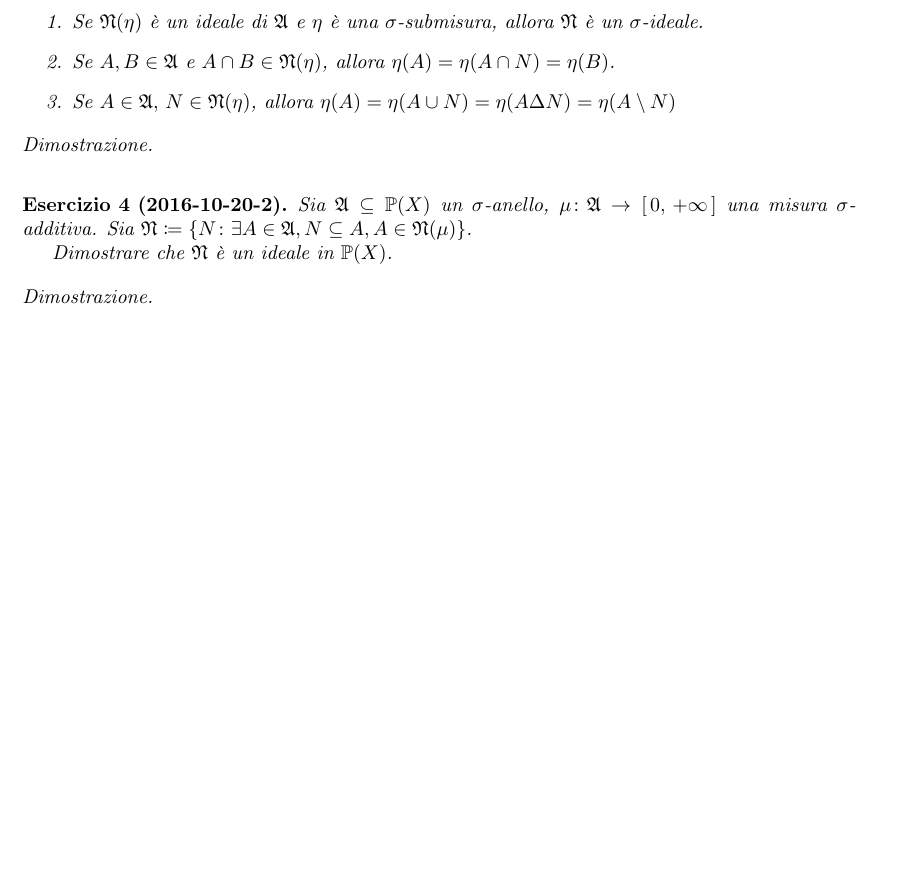
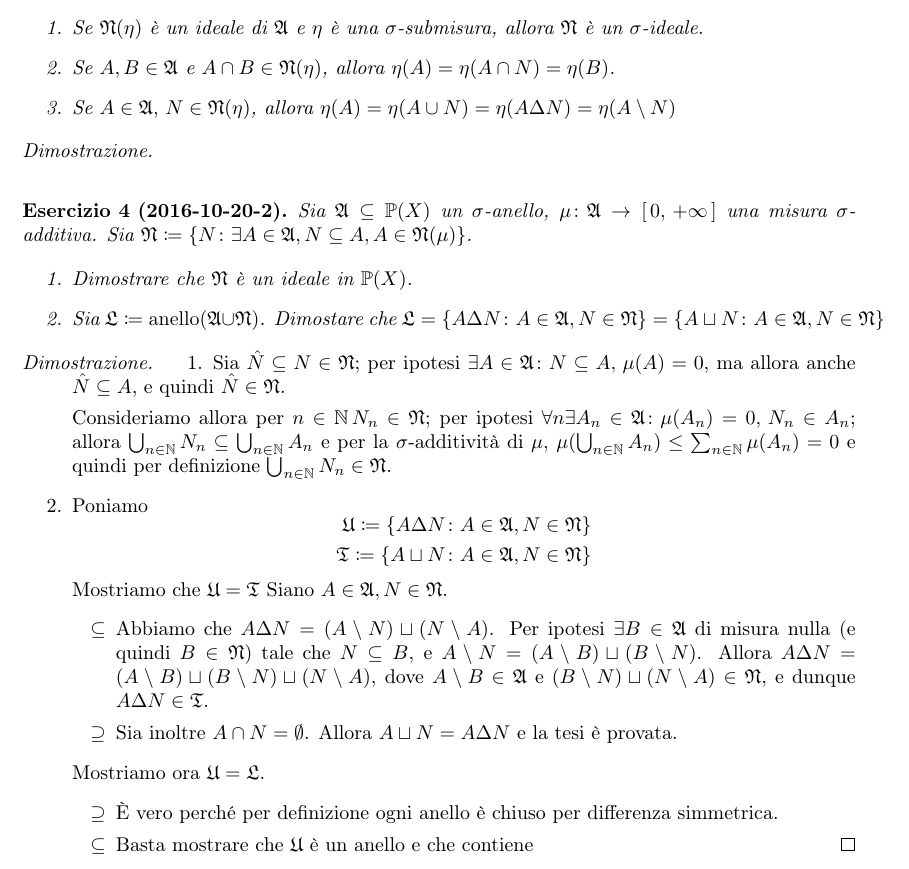
Before and after one commit to LucaMarconato/EserciziIstituzioniAnalisi, a LaTeX document (EserciziIstituzioniAnalisi.tex, which reads notations.sty, tex/Metriche_e_submisure.tex): part of page 4 of 4, cut so that both start at the same text, the shorter picture padded with empty space. Compiled offline with pdfLaTeX.

Commit message:
beginning proof of ex 4

```diff
--- a/notations.sty
+++ b/notations.sty
@@ -8,10 +8,10 @@
 \newtheorem{exercise}{Esercizio}
 
 %% Mathrm
-\DeclareMathOperator\Bor{Bor}
-\DeclareMathOperator\Ord{Ord}
-\DeclareMathOperator\cof{Cof}
-
+\DeclareMathOperator\Bor{Bor}                                           %Borel sets
+\DeclareMathOperator\Ord{Ord}                                           %Ordinals
+\DeclareMathOperator\cof{Cof}                                           %Cofinality
+\DeclareMathOperator\ring{anello}                                       %generated ring
 
 %% Notation uniformity
 % Generic
@@ -25,6 +25,10 @@
 \newcommand\ioc[2]{\ensuremath{\left]\,#1,\,#2\,\right]}}
 \newcommand\ioo[2]{\ensuremath{\left]\,#1,\,#2\,\right[}}
 
+% (Extended) real numbers subsets
+\newcommand\Rpinf{\ensuremath{\icc{0}{+\infty}}}
+\newcommand\Rext{\ensuremath{\icc{-\infty}{+\infty}}}
+\newcommand\Rp{\ensuremath{\ico{0}{+\infty}}}
 
 %% Math delimiters
 \DeclarePairedDelimiter\abs{\lvert}{\rvert}
@@ -38,7 +42,8 @@
 
 % Gothics
 \newcommand\gA{\ensuremath{\mathfrak A}}                                %Ring
-\newcommand\gE{\ensuremath{\mathfrak E}}                                %
+\newcommand\gE{\ensuremath{\mathfrak E}}                                %Generic sets family
+\newcommand\gL{\ensuremath{\mathfrak L}}                                %
 \newcommand\gM{\ensuremath{\mathfrak M}}                                %
 \newcommand\gN{\ensuremath{\mathfrak N}}                                %Ideal; measure ker
 \newcommand\gP{\ensuremath{\mathfrak P}}                                %Semiring or pseudoring
@@ -53,8 +58,3 @@
 \newcommand\Q{\ensuremath{\mathbb Q}}                                   %Rationals
 \newcommand\R{\ensuremath{\mathbb R}}                                   %Real numbers
 \newcommand\Z{\ensuremath{\mathbb Z}}                                   %Integers
-
-% (Extended) real numbers subsets
-\newcommand\Rpinf{\ensuremath{\icc{0}{+\infty}}}
-\newcommand\Rext{\ensuremath{\icc{-\infty}{+\infty}}}
-\newcommand\Rp{\ensuremath{\ico{0}{+\infty}}}
--- a/tex/Metriche_e_submisure.tex
+++ b/tex/Metriche_e_submisure.tex
@@ -16,10 +16,35 @@
   Sia $\gA\subseteq\PS(X)$ un $\sigma$-anello, $\mu\colon \gA\to\Rpinf$ una misura $\sigma$-additiva.
   Sia $\gN\coloneqq\left\{N\st\exists A\in \gA, N\subseteq A, A\in \gN(\mu)\right\}$.
 
-  Dimostrare che $\gN$ è un ideale in $\PS(X)$.
+  \begin{enumerate}
+    \item Dimostrare che $\gN$ è un ideale in $\PS(X)$.
+    \item Sia $\gL\coloneqq\ring(\gA\cup\gN)$. Dimostare che $\gL=\left\{A\Delta N\st A\in\gA,N\in\gN\right\}=\left\{A\sqcup N\st A\in\gA,N\in\gN\right\}$
+  \end{enumerate}
 \end{exercise}
 \begin{proof}
+  \begin{enumerate}
+    \item Sia $\hat N\subseteq N \in \gN$; per ipotesi $\exists A\in \gA \st N \subseteq A,\, \mu(A)=0$, ma allora anche $\hat N \subseteq A$, e quindi $\hat N \in \gN$.
 
+    Consideriamo allora per $n \in \N\, N_n \in \gN$; per ipotesi $\forall n \exists A_n\in \gA \st \mu(A_n)=0,\, N_n\in A_n$; allora $\bigcup_{n \in \N} N_n\subseteq \bigcup_{n \in \N} A_n$ e per la $\sigma$-additività di $\mu$, $\mu(\bigcup_{n \in \N} A_n)\leq \sum_{n\in\N}\mu(A_n)=0$ e quindi per definizione $\bigcup_{n \in \N} N_n\in \gN$.
+    \item Poniamo
+    \begin{equation*}
+      \begin{aligned}
+        \mathfrak{U}\coloneqq \left\{A\Delta N\st A\in\gA,N\in\gN\right\}\\
+        \mathfrak{T}\coloneqq \left\{A\sqcup N\st A\in\gA,N\in\gN\right\}
+      \end{aligned}
+    \end{equation*}
+    Mostriamo che $\mathfrak{U}=\mathfrak{T}$
+    Siano $A\in\gA,N\in\gN$.
+    \begin{itemize}
+      \item[$\subseteq$] Abbiamo che $A\Delta N=(A\setminus N)\sqcup (N\setminus A)$. Per ipotesi $\exists B\in\gA$ di misura nulla (e quindi $B\in\gN$) tale che $N\subseteq B$, e $A\setminus N=(A\setminus B)\sqcup (B\setminus N)$. Allora $A\Delta N=(A\setminus B)\sqcup (B\setminus N)\sqcup (N\setminus A)$, dove $A\setminus B\in \gA$ e $(B\setminus N)\sqcup (N\setminus A)\in \gN$, e dunque $A\Delta N\in \mathfrak{T}$.
+      \item[$\supseteq$] Sia inoltre $A\cap N=\emptyset$. Allora $A\sqcup N=A\Delta N$ e la tesi è provata.
+    \end{itemize}
+    Mostriamo ora $\mathfrak{U}=\gL$.
+    \begin{itemize}
+      \item[$\supseteq$] È vero perché per definizione ogni anello è chiuso per differenza simmetrica.
+      \item[$\subseteq$] Basta mostrare che $\mathfrak{U}$ è un anello e che contiene
+    \end{itemize}
+  \end{enumerate}
 \end{proof}
 \end{document}
 
```
